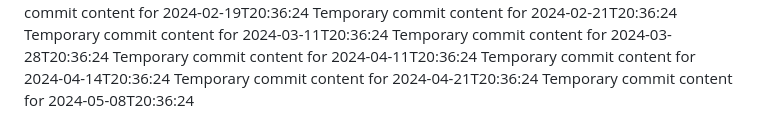
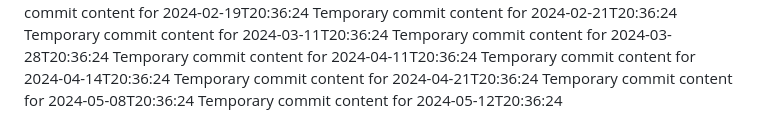
Before and after one commit to git86/Flux2-extended, a Markdown page: readme.md, the part around the change. GitHub-like rendering.

Commit message:
Updated README with new features

```diff
--- a/readme.md
+++ b/readme.md
@@ -65,3 +65,4 @@ Temporary commit content for 2024-04-11T20:36:24
 Temporary commit content for 2024-04-14T20:36:24
 Temporary commit content for 2024-04-21T20:36:24
 Temporary commit content for 2024-05-08T20:36:24
+Temporary commit content for 2024-05-12T20:36:24
```
